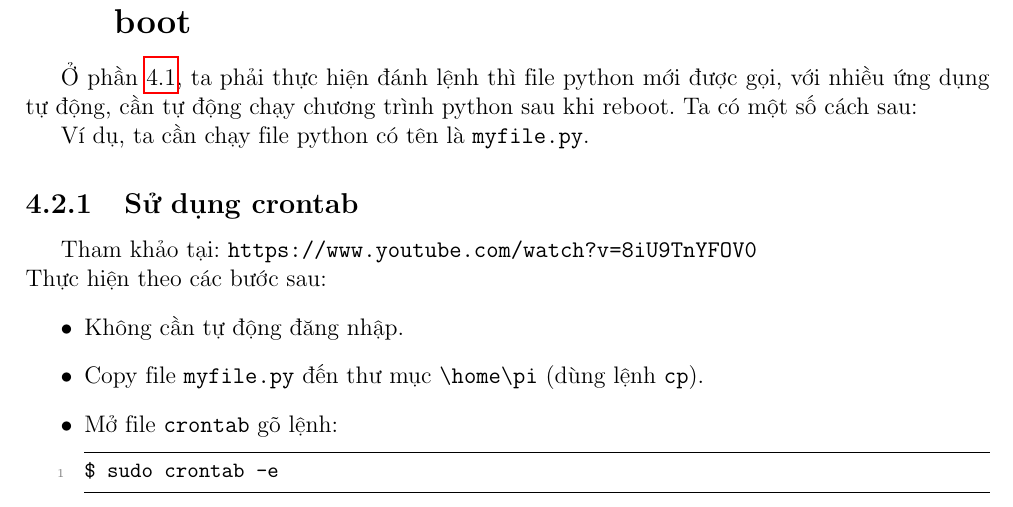
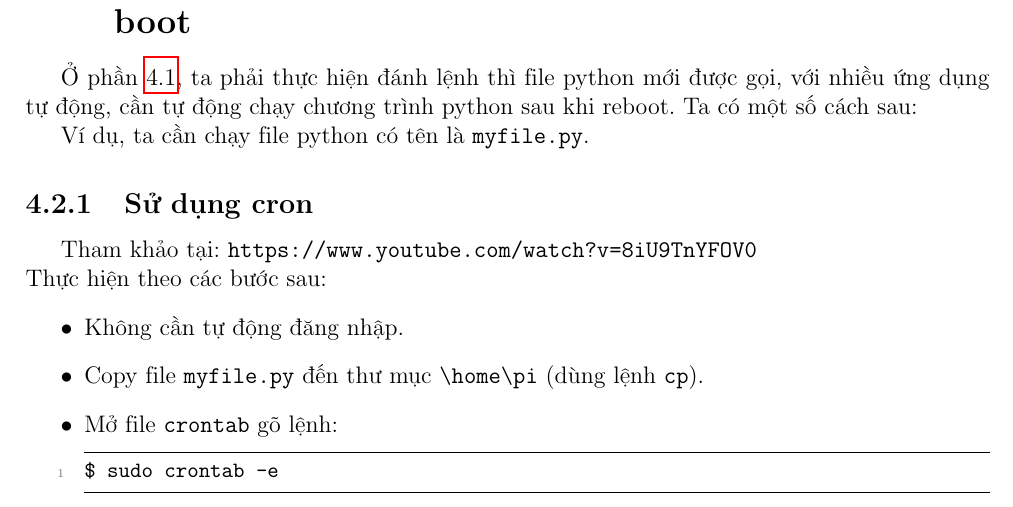
Before and after one commit to thinhutubt/LPi, a LaTeX document (LPi.tex, which reads run-script-python/run-script-python.tex): part of page 10 of 13, cut so that both start at the same text. The pictures show the PDF file LPi.pdf that the author committed with the source.

Commit message:
Dieu Khien Pi

```diff
--- a/run-script-python/run-script-python.tex
+++ b/run-script-python/run-script-python.tex
@@ -19,7 +19,7 @@ $ python file.py
 Ở phần~\ref{run-python}, ta phải thực hiện đánh lệnh thì file python mới được gọi, với nhiều ứng dụng tự động, cần tự động chạy chương trình python sau khi reboot. Ta có một số cách sau:
 
 Ví dụ, ta cần chạy file python có tên là \verb|myfile.py|.
-\subsection{Sử dụng crontab}
+\subsection{Sử dụng cron}
 Tham khảo tại: \verb|https://www.youtube.com/watch?v=8iU9TnYFOV0|\\
 Thực hiện theo các bước sau:
 \begin{itemize}
```
Also changed, not shown: LPi.pdf, 5 other files.
